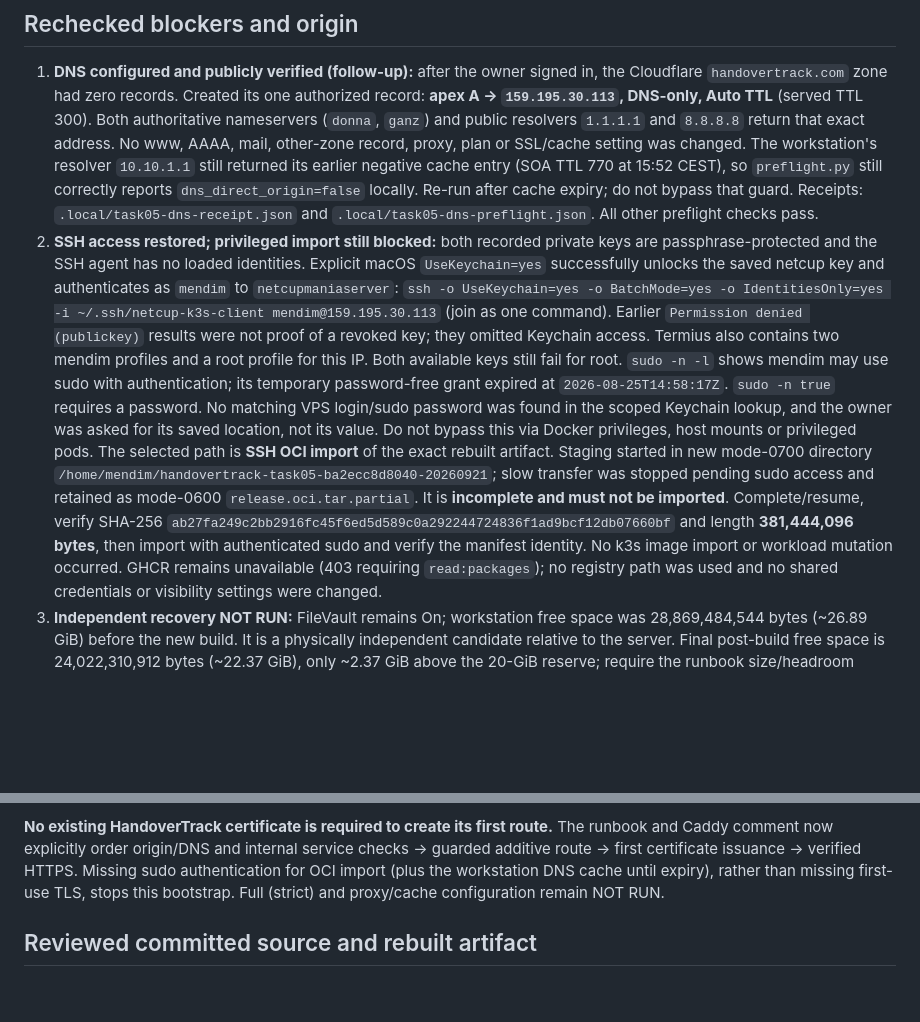
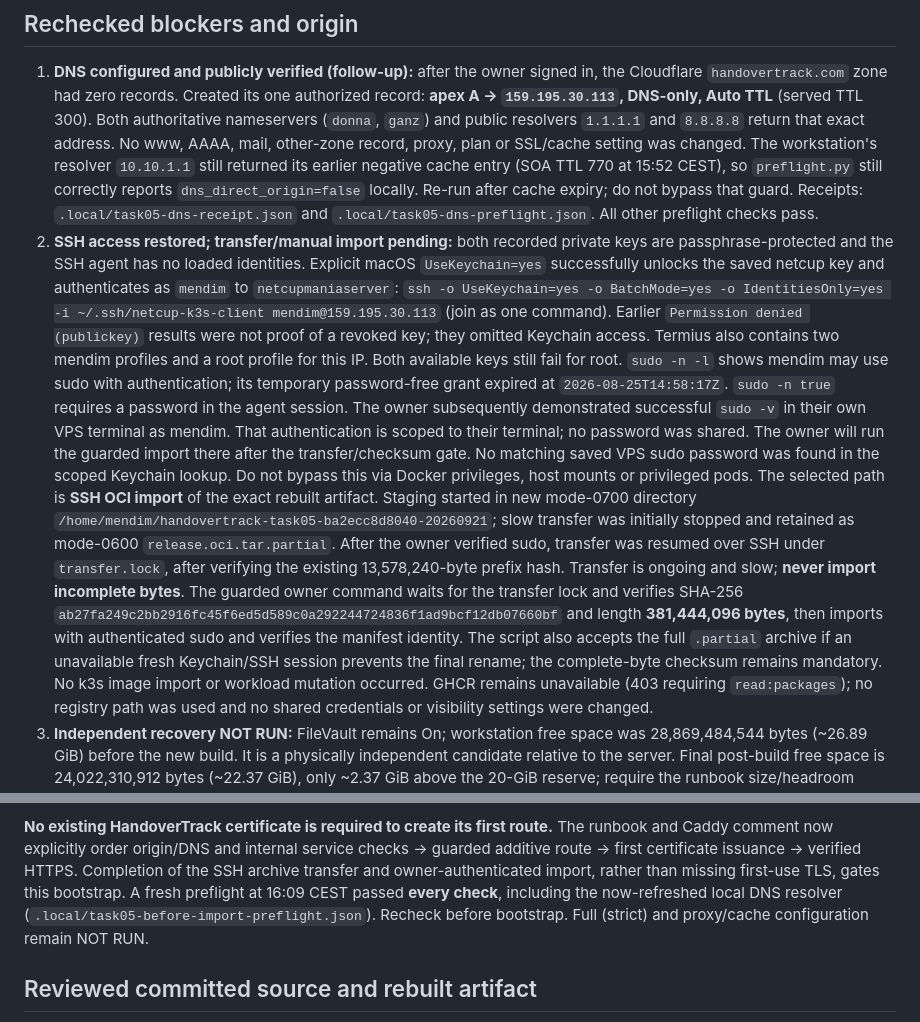
Before and after one commit to mendmania/handovertrack, a Markdown page: docs/progress/05-k3s-trial.md, 2 parts joined by grey strips. Rendered like a GitHub page; blank space fills up the shorter version.

```diff
--- a/docs/progress/05-k3s-trial.md
+++ b/docs/progress/05-k3s-trial.md
@@ -21,7 +21,7 @@ older sections remain as historical evidence.
    reports `dns_direct_origin=false` locally. Re-run after cache expiry;
    do not bypass that guard. Receipts: `.local/task05-dns-receipt.json` and
    `.local/task05-dns-preflight.json`. All other preflight checks pass.
-2. **SSH access restored; privileged import still blocked:** both recorded
+2. **SSH access restored; transfer/manual import pending:** both recorded
    private keys are passphrase-protected and the SSH agent has no loaded
    identities. Explicit macOS `UseKeychain=yes` successfully unlocks the saved
    netcup key and authenticates as `mendim` to `netcupmaniaserver`:
@@ -32,17 +32,25 @@ older sections remain as historical evidence.
    and a root profile for this IP. Both available keys still fail for root.
    `sudo -n -l` shows mendim may use sudo with authentication; its temporary
    password-free grant expired at `2026-08-25T14:58:17Z`. `sudo -n true` requires
-   a password. No matching VPS login/sudo password was found in the scoped
-   Keychain lookup, and the owner was asked for its saved location, not its value.
+   a password in the agent session. The owner subsequently demonstrated successful
+   `sudo -v` in their own VPS terminal as mendim. That authentication is scoped
+   to their terminal; no password was shared. The owner will run the guarded
+   import there after the transfer/checksum gate. No matching saved VPS sudo
+   password was found in the scoped Keychain lookup.
    Do not bypass this via Docker privileges, host mounts or privileged pods.
    The selected path is **SSH OCI import** of the exact rebuilt artifact.
    Staging started in new mode-0700 directory
    `/home/mendim/handovertrack-task05-ba2ecc8d8040-20260921`; slow transfer was
-   stopped pending sudo access and retained as mode-0600 `release.oci.tar.partial`.
-   It is **incomplete and must not be imported**. Complete/resume, verify SHA-256
+   initially stopped and retained as mode-0600 `release.oci.tar.partial`.
+   After the owner verified sudo, transfer was resumed over SSH under
+   `transfer.lock`, after verifying the existing 13,578,240-byte prefix hash.
+   Transfer is ongoing and slow; **never import incomplete bytes**. The guarded
+   owner command waits for the transfer lock and verifies SHA-256
    `ab27fa249c2bb2916fc45f6ed5d589c0a292244724836f1ad9bcf12db07660bf`
-   and length **381,444,096 bytes**, then import with authenticated sudo and verify
-   the manifest identity. No k3s image import or workload mutation occurred.
+   and length **381,444,096 bytes**, then imports with authenticated sudo and
+   verifies the manifest identity. The script also accepts the full `.partial`
+   archive if an unavailable fresh Keychain/SSH session prevents the final rename;
+   the complete-byte checksum remains mandatory. No k3s image import or workload mutation occurred.
    GHCR remains unavailable (403 requiring `read:packages`); no registry path
    was used and no shared credentials or visibility settings were changed.
 3. **Independent recovery NOT RUN:** FileVault remains On; workstation free
@@ -74,8 +82,10 @@ and 29,424,299 free inodes.
 **No existing HandoverTrack certificate is required to create its first route.**
 The runbook and Caddy comment now explicitly order origin/DNS and internal
 service checks → guarded additive route → first certificate issuance → verified
-HTTPS. Missing sudo authentication for OCI import (plus the workstation DNS cache until expiry),
-rather than missing first-use TLS, stops this bootstrap. Full (strict) and proxy/cache configuration remain NOT RUN.
+HTTPS. Completion of the SSH archive transfer and owner-authenticated import,
+rather than missing first-use TLS, gates this bootstrap. A fresh preflight at
+16:09 CEST passed **every check**, including the now-refreshed local DNS resolver
+(`.local/task05-before-import-preflight.json`). Recheck before bootstrap. Full (strict) and proxy/cache configuration remain NOT RUN.
 
 ## Reviewed committed source and rebuilt artifact
 
```
Also changed, not shown: README.md (+1 -1 lines), docs/implementation-status.md (+2 -2 lines).
